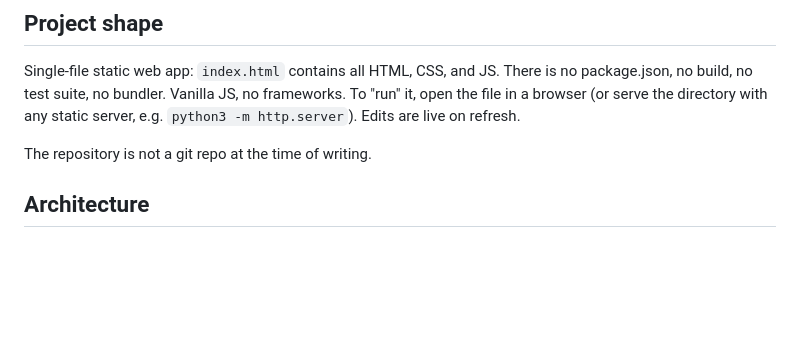
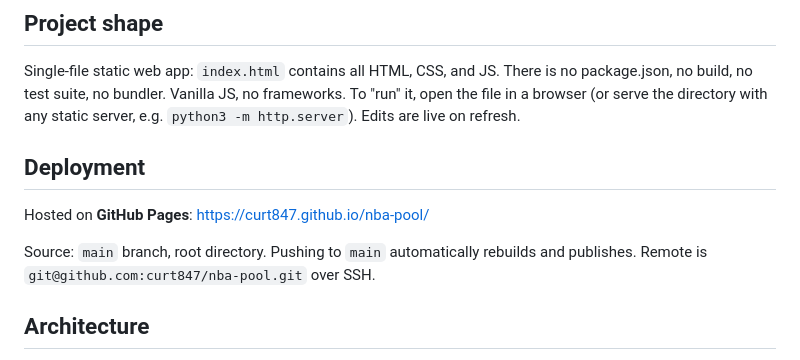
Before and after one commit to curt847/nba-pool, a Markdown page: CLAUDE.md, the part around the change. Drawn GitHub-style; blank space fills up the shorter version.

Commit message:
Document GitHub Pages deployment in CLAUDE.md
Co-Authored-By: Claude Opus 4.7 (1M context) <noreply@anthropic.com>

```diff
--- a/CLAUDE.md
+++ b/CLAUDE.md
@@ -6,7 +6,11 @@ This file provides guidance to Claude Code (claude.ai/code) when working with co
 
 Single-file static web app: `index.html` contains all HTML, CSS, and JS. There is no package.json, no build, no test suite, no bundler. Vanilla JS, no frameworks. To "run" it, open the file in a browser (or serve the directory with any static server, e.g. `python3 -m http.server`). Edits are live on refresh.
 
-The repository is not a git repo at the time of writing.
+## Deployment
+
+Hosted on **GitHub Pages**: https://curt847.github.io/nba-pool/
+
+Source: `main` branch, root directory. Pushing to `main` automatically rebuilds and publishes. Remote is `git@github.com:curt847/nba-pool.git` over SSH.
 
 ## Architecture
 
```
